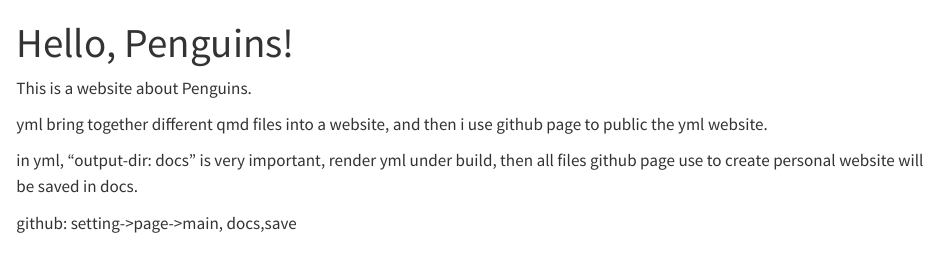
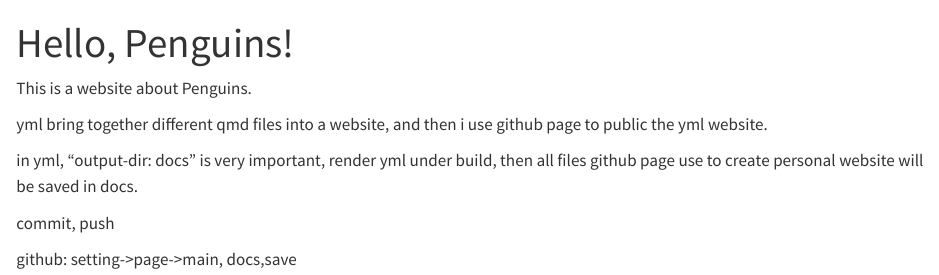
Before and after one commit to xhu41/Pen.github.io, a Quarto document (about.qmd): the page in a window 1100 px wide, from its top. Rendered offline with R 4.5, knitr and Pandoc in place of Quarto, with nearby package versions.

Commit message:
add more notes 3

```diff
--- a/about.qmd
+++ b/about.qmd
@@ -10,4 +10,6 @@ yml bring together different qmd files into a website, and then i use github pag
 
 in yml, "output-dir: docs" is very important, render yml under build, then all files github page use to create personal website will be saved in docs.
 
+commit, push
+
 github: setting-\>page-\>main, docs,save
```
